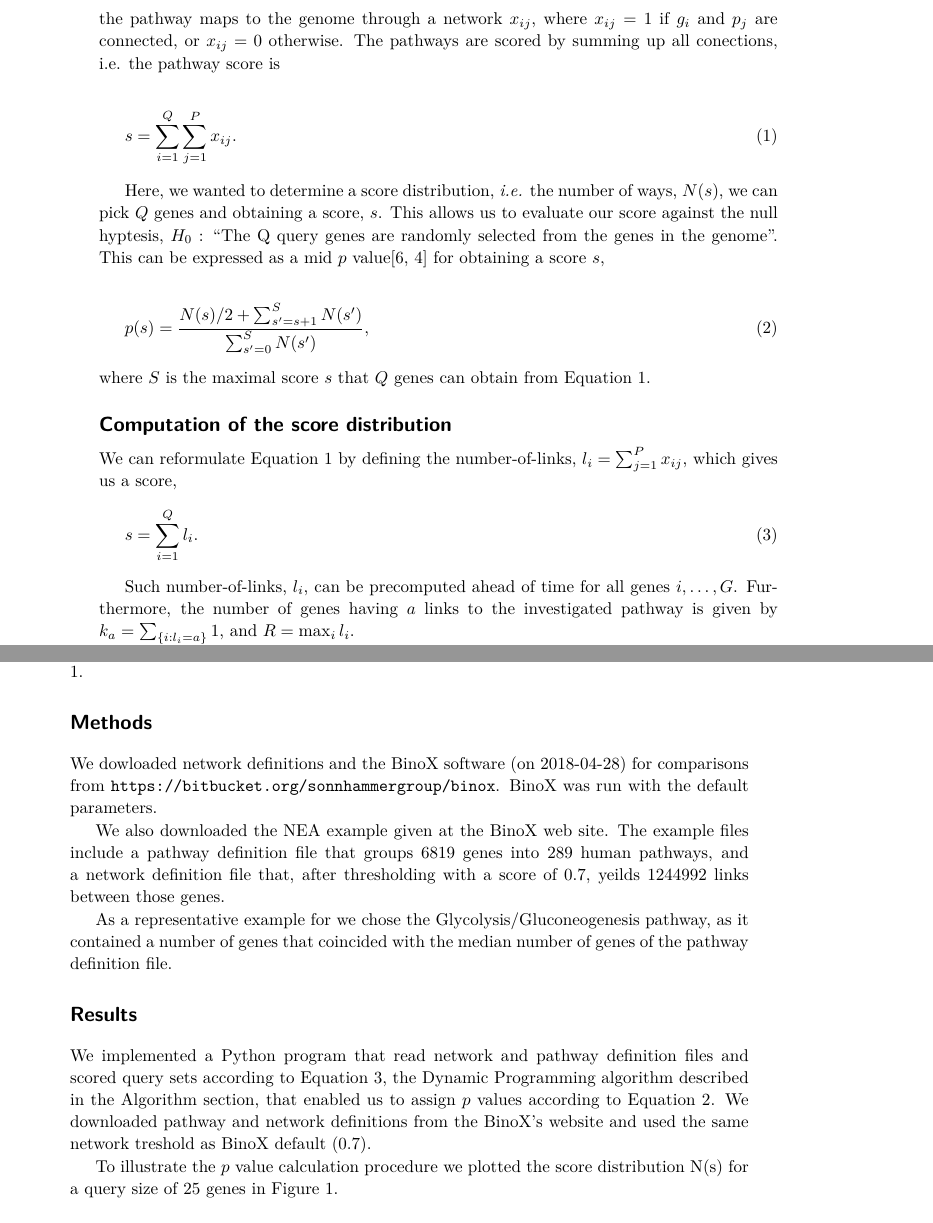
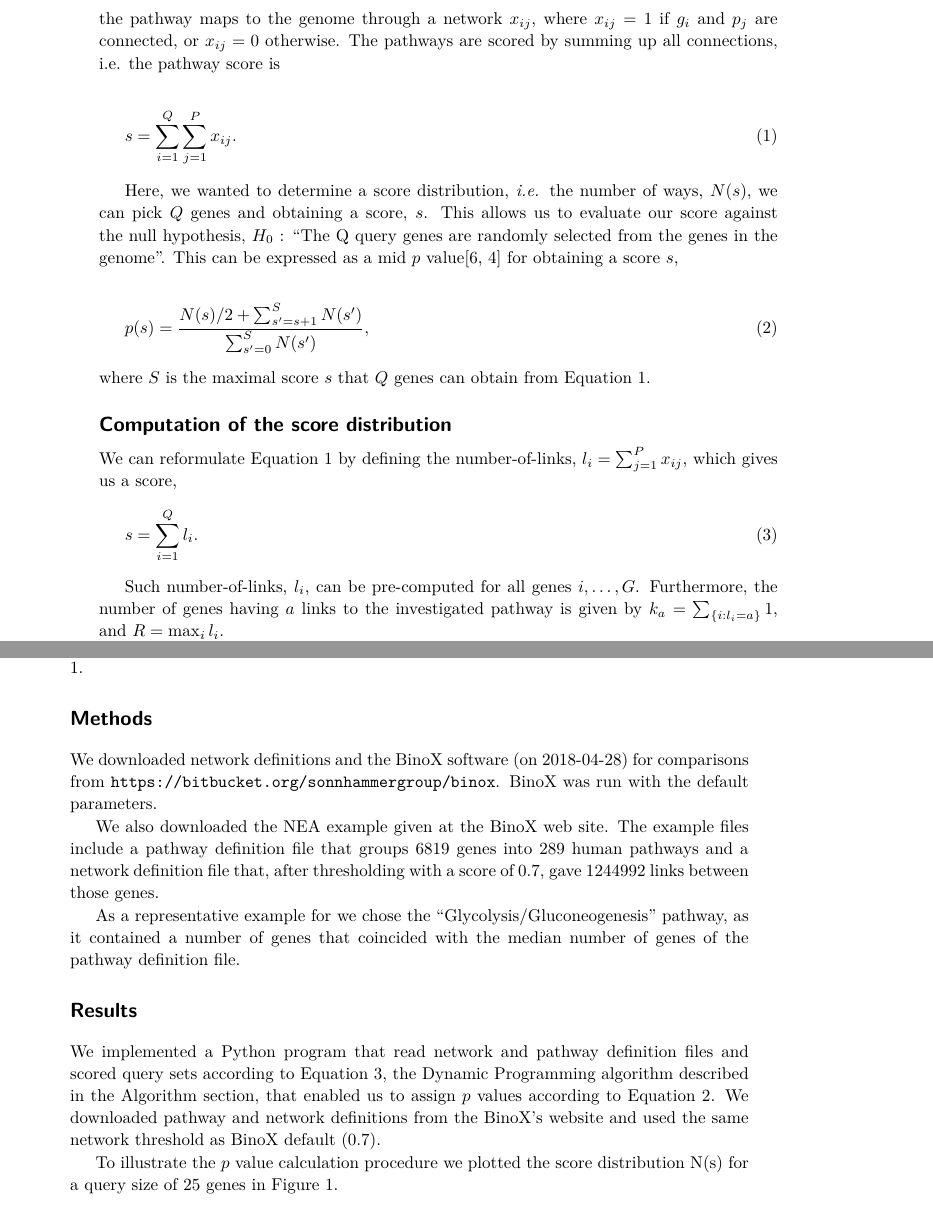
Before and after one commit to statisticalbiotechnology/genesetdp, a LaTeX paper (doc/genesetdp.tex): two parts of pages 2 and 3 of 6, joined at a grey line, cut so that both start at the same text. Compiled offline with pdfLaTeX.

Commit message:
More typos

```diff
--- a/doc/genesetdp.tex
+++ b/doc/genesetdp.tex
@@ -33,14 +33,14 @@ Here, we present a dynamic programming algorithm, that we dubbed GeneSetDP, that
 
 \section*{Algorithm}
 
-In network-based gene set analysis one score a query set of genes $ \{g_1 \ldots g_Q\} $ from a genome with genes $\{g_1 \ldots g_G\}$ ($Q \le G$), and how they relate to a pathway $\{p_1 \ldots p_P\}$. In NEA the pathway maps to the genome through a network ${x_{ij}}$, where $x_{ij}=1$ if $g_i$ and $p_j$ are connected, or $x_{ij}=0$ otherwise. The pathways are scored by summing up all conections, i.e. the pathway score is
+In network-based gene set analysis one score a query set of genes $ \{g_1 \ldots g_Q\} $ from a genome with genes $\{g_1 \ldots g_G\}$ ($Q \le G$), and how they relate to a pathway $\{p_1 \ldots p_P\}$. In NEA the pathway maps to the genome through a network ${x_{ij}}$, where $x_{ij}=1$ if $g_i$ and $p_j$ are connected, or $x_{ij}=0$ otherwise. The pathways are scored by summing up all connections, i.e. the pathway score is
 
 \begin{equation}
 s=\sum_{i=1}^Q\sum_{j=1}^P x_{ij}.
 \label{eq:sum_ij}
 \end{equation}
 
-Here, we wanted to determine a score distribution, {\em i.e.} the number of ways, $N(s)$, we can pick $Q$ genes and obtaining a score, $s$. This allows us to evaluate our score against the null hyptesis, $H_0$ : ``The Q query genes are randomly selected from the genes in the genome''. This can be expressed as a mid $p$~value\cite{lancaster1961significance,hwang2001optimality} for obtaining a score $s$,
+Here, we wanted to determine a score distribution, {\em i.e.} the number of ways, $N(s)$, we can pick $Q$ genes and obtaining a score, $s$. This allows us to evaluate our score against the null hypothesis, $H_0$ : ``The Q query genes are randomly selected from the genes in the genome''. This can be expressed as a mid $p$~value\cite{lancaster1961significance,hwang2001optimality} for obtaining a score $s$,
 
 \begin{equation}
 p(s)=\frac{N(s)/2 +\sum_{s'=s+1}^{S} N(s')}{\sum_{s'=0}^{S} N(s')},
@@ -56,7 +56,7 @@ s=\sum_{i=1}^Q l_i.
 \label{eq:sum_i}
 \end{equation}
 
-Such number-of-links, $l_i$, can be precomputed ahead of time for all genes $i, \ldots, G$.
+Such number-of-links, $l_i$, can be pre-computed for all genes $i, \ldots, G$.
 Furthermore, the number of genes having $a$ links to the investigated pathway is given by $k_a=\sum_{\{i:l_i=a\}}1$, and $R=\max_{i}{l_i}$.
 
 In our strive to calculate the score distribution, $N(s)$, we first want to investigate the number of ways, $N_a(s,c)$, to obtain a score $s$, when summing up links for $c$ genes with up to $\le a$ links to the pathway. This helps us formulate the recursion, using the fact that there are $k_a \choose b$ ways to select $b$ from $k_a$ elements, as
@@ -97,18 +97,18 @@ This enables us to calculate $N$ in-place, at least as long as we update the ele
 
 \section*{Methods}
 
-We dowloaded network definitions and the BinoX software (on 2018-04-28) for comparisons from \url{https://bitbucket.org/sonnhammergroup/binox}. BinoX was run with the default parameters.
+We downloaded network definitions and the BinoX software (on 2018-04-28) for comparisons from \url{https://bitbucket.org/sonnhammergroup/binox}. BinoX was run with the default parameters.
 % FIXME: add a more detailed description of the test set (i.e. organism and number of genes, pathways and network connections).
 
-We also downloaded the NEA example given at the BinoX web site. The example files include a pathway definition file that groups $6819$ genes into $289$ human pathways, and a network definition file that, after thresholding with a score of $0.7$, yeilds $1244992$ links between those genes.
+We also downloaded the NEA example given at the BinoX web site. The example files include a pathway definition file that groups $6819$ genes into $289$ human pathways and a network definition file that, after thresholding with a score of $0.7$, gave $1244992$ links between those genes.
 
-As a representative example for we chose the Glycolysis/Gluconeogenesis pathway, as it contained a number of genes that coincided with the median number of genes of the pathway definition file.
+As a representative example for we chose the ``Glycolysis/Gluconeogenesis'' pathway, as it contained a number of genes that coincided with the median number of genes of the pathway definition file.
 
 
 
 \section*{Results}
 
-We implemented a Python program that read network and pathway definition files and scored query sets according to Equation \ref{eq:sum_i}, the Dynamic Programming algorithm described in the Algorithm section, that enabled us to assign $p$~values according to Equation \ref{eq:pval}. We downloaded pathway and network definitions from the BinoX's website and used the same network treshold as BinoX default ($0.7$).
+We implemented a Python program that read network and pathway definition files and scored query sets according to Equation \ref{eq:sum_i}, the Dynamic Programming algorithm described in the Algorithm section, that enabled us to assign $p$~values according to Equation \ref{eq:pval}. We downloaded pathway and network definitions from the BinoX's website and used the same network threshold as BinoX default ($0.7$).
 
 To illustrate the $p$~value calculation procedure we plotted the score distribution N(s) for a query size of 25 genes in Figure \ref{fig:score_dist}.
 
```
Also changed, not shown: doc/genesetdp.tex (4 more changed lines).
